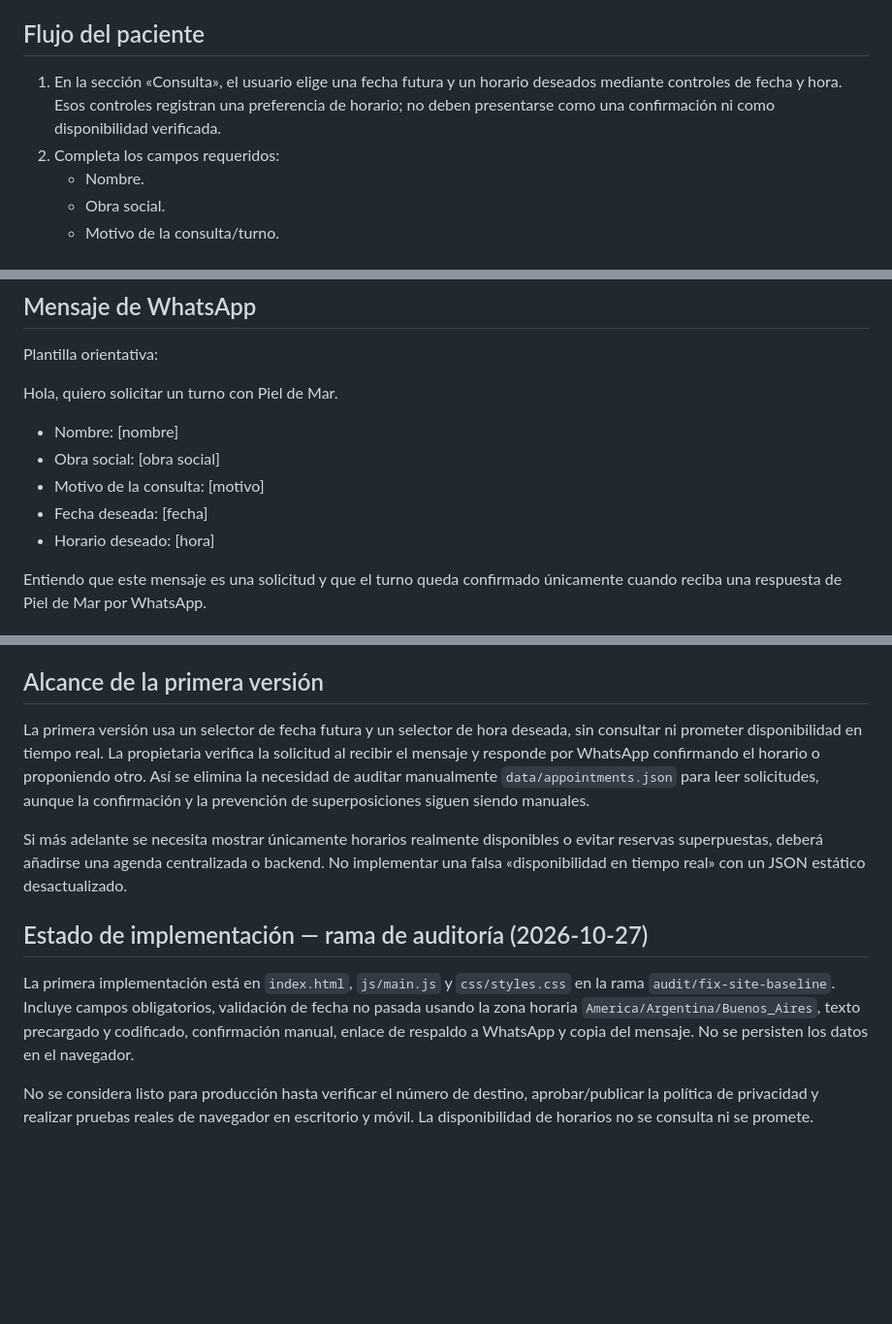
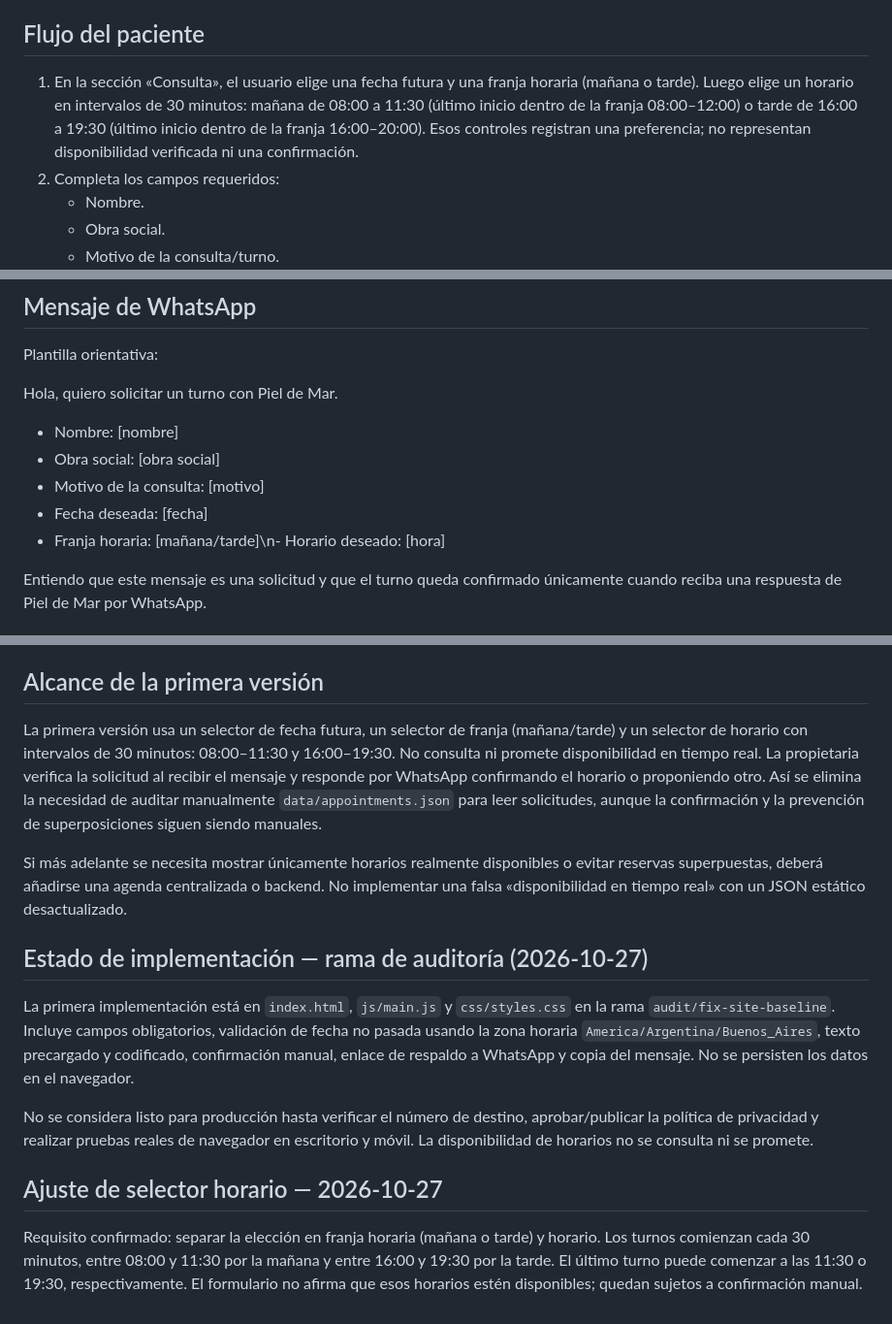
Before and after one commit to cfferraris/Sofi, a Markdown page: docs/ESPECIFICACION-TURNOS.md, 3 parts joined by grey strips. Shown at 97% size. GitHub-like rendering; blank space fills up the shorter version.

Commit message:
Document appointment time slot requirements

```diff
--- a/docs/ESPECIFICACION-TURNOS.md
+++ b/docs/ESPECIFICACION-TURNOS.md
@@ -5,7 +5,7 @@
 
 ## Flujo del paciente
 
-1. En la sección «Consulta», el usuario elige una fecha futura y un horario deseados mediante controles de fecha y hora. Esos controles registran una preferencia de horario; no deben presentarse como una confirmación ni como disponibilidad verificada.
+1. En la sección «Consulta», el usuario elige una fecha futura y una franja horaria (mañana o tarde). Luego elige un horario en intervalos de 30 minutos: mañana de 08:00 a 11:30 (último inicio dentro de la franja 08:00–12:00) o tarde de 16:00 a 19:30 (último inicio dentro de la franja 16:00–20:00). Esos controles registran una preferencia; no representan disponibilidad verificada ni una confirmación.
 2. Completa los campos requeridos:
    - Nombre.
    - Obra social.
@@ -25,7 +25,7 @@ Hola, quiero solicitar un turno con Piel de Mar.
 - Obra social: [obra social]
 - Motivo de la consulta: [motivo]
 - Fecha deseada: [fecha]
-- Horario deseado: [hora]
+- Franja horaria: [mañana/tarde]\n- Horario deseado: [hora]
 
 Entiendo que este mensaje es una solicitud y que el turno queda confirmado únicamente cuando reciba una respuesta de Piel de Mar por WhatsApp.
 
@@ -63,7 +63,7 @@ Este flujo elimina la necesidad de revisar el JSON para interpretar solicitudes
 
 ## Alcance de la primera versión
 
-La primera versión usa un selector de fecha futura y un selector de hora deseada, sin consultar ni prometer disponibilidad en tiempo real. La propietaria verifica la solicitud al recibir el mensaje y responde por WhatsApp confirmando el horario o proponiendo otro. Así se elimina la necesidad de auditar manualmente `data/appointments.json` para leer solicitudes, aunque la confirmación y la prevención de superposiciones siguen siendo manuales.
+La primera versión usa un selector de fecha futura, un selector de franja (mañana/tarde) y un selector de horario con intervalos de 30 minutos: 08:00–11:30 y 16:00–19:30. No consulta ni promete disponibilidad en tiempo real. La propietaria verifica la solicitud al recibir el mensaje y responde por WhatsApp confirmando el horario o proponiendo otro. Así se elimina la necesidad de auditar manualmente `data/appointments.json` para leer solicitudes, aunque la confirmación y la prevención de superposiciones siguen siendo manuales.
 
 Si más adelante se necesita mostrar únicamente horarios realmente disponibles o evitar reservas superpuestas, deberá añadirse una agenda centralizada o backend. No implementar una falsa «disponibilidad en tiempo real» con un JSON estático desactualizado.
 
@@ -73,3 +73,8 @@ Si más adelante se necesita mostrar únicamente horarios realmente disponibles
 La primera implementación está en `index.html`, `js/main.js` y `css/styles.css` en la rama `audit/fix-site-baseline`. Incluye campos obligatorios, validación de fecha no pasada usando la zona horaria `America/Argentina/Buenos_Aires`, texto precargado y codificado, confirmación manual, enlace de respaldo a WhatsApp y copia del mensaje. No se persisten los datos en el navegador.
 
 No se considera listo para producción hasta verificar el número de destino, aprobar/publicar la política de privacidad y realizar pruebas reales de navegador en escritorio y móvil. La disponibilidad de horarios no se consulta ni se promete.
+
+
+## Ajuste de selector horario — 2026-10-27
+
+Requisito confirmado: separar la elección en franja horaria (mañana o tarde) y horario. Los turnos comienzan cada 30 minutos, entre 08:00 y 11:30 por la mañana y entre 16:00 y 19:30 por la tarde. El último turno puede comenzar a las 11:30 o 19:30, respectivamente. El formulario no afirma que esos horarios estén disponibles; quedan sujetos a confirmación manual.
```
